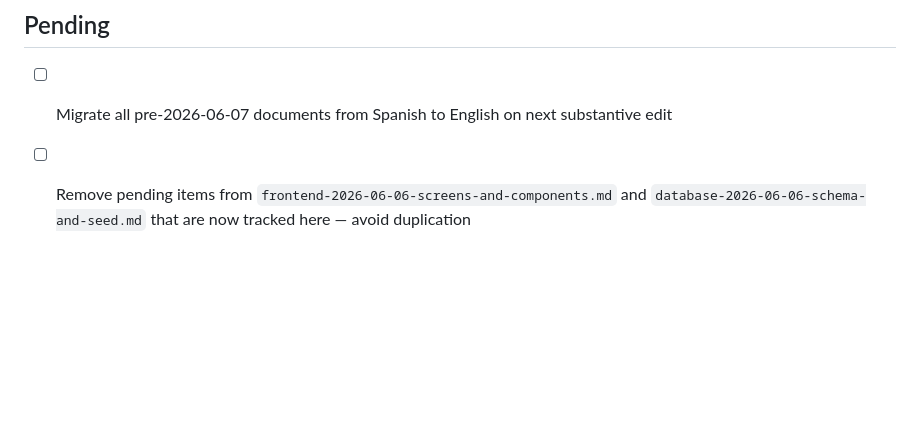
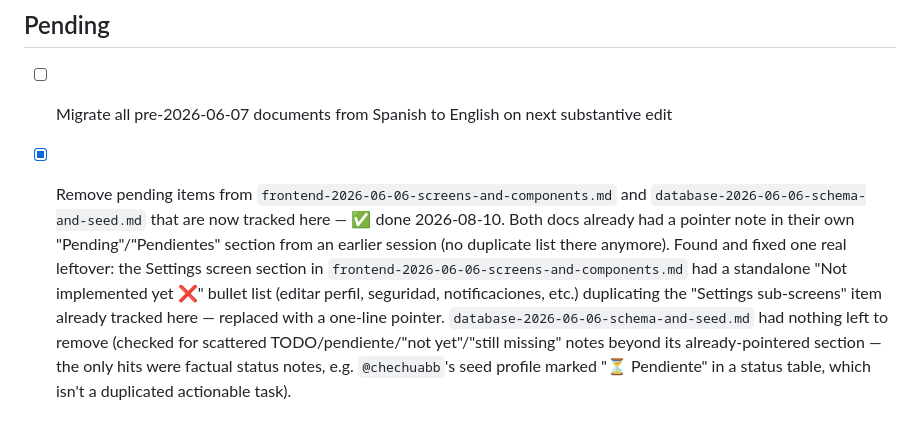
Before and after one commit to MaxiBernardoni/opa-mobile, a Markdown page: .claude/documents/meta-2026-06-10-pending-features.md, the part around the change. GitHub-like rendering; blank space fills up the shorter version.

```diff
--- a/.claude/documents/meta-2026-06-10-pending-features.md
+++ b/.claude/documents/meta-2026-06-10-pending-features.md
@@ -162,4 +162,4 @@ All items below are for the `opa-organization/opa-admin` repo (separate session)
 ## Pending
 
 - [ ] Migrate all pre-2026-06-07 documents from Spanish to English on next substantive edit
-- [ ] Remove pending items from `frontend-2026-06-06-screens-and-components.md` and `database-2026-06-06-schema-and-seed.md` that are now tracked here — avoid duplication
+- [x] Remove pending items from `frontend-2026-06-06-screens-and-components.md` and `database-2026-06-06-schema-and-seed.md` that are now tracked here — ✅ done 2026-08-10. Both docs already had a pointer note in their own "Pending"/"Pendientes" section from an earlier session (no duplicate list there anymore). Found and fixed one real leftover: the Settings screen section in `frontend-2026-06-06-screens-and-components.md` had a standalone "Not implemented yet ❌" bullet list (editar perfil, seguridad, notificaciones, etc.) duplicating the "Settings sub-screens" item already tracked here — replaced with a one-line pointer. `database-2026-06-06-schema-and-seed.md` had nothing left to remove (checked for scattered TODO/pendiente/"not yet"/"still missing" notes beyond its already-pointered section — the only hits were factual status notes, e.g. `@chechuabb`'s seed profile marked "⏳ Pendiente" in a status table, which isn't a duplicated actionable task).
```
Also changed, not shown: .claude/documents/frontend-2026-06-06-screens-and-components.md (+1 -10 lines).
